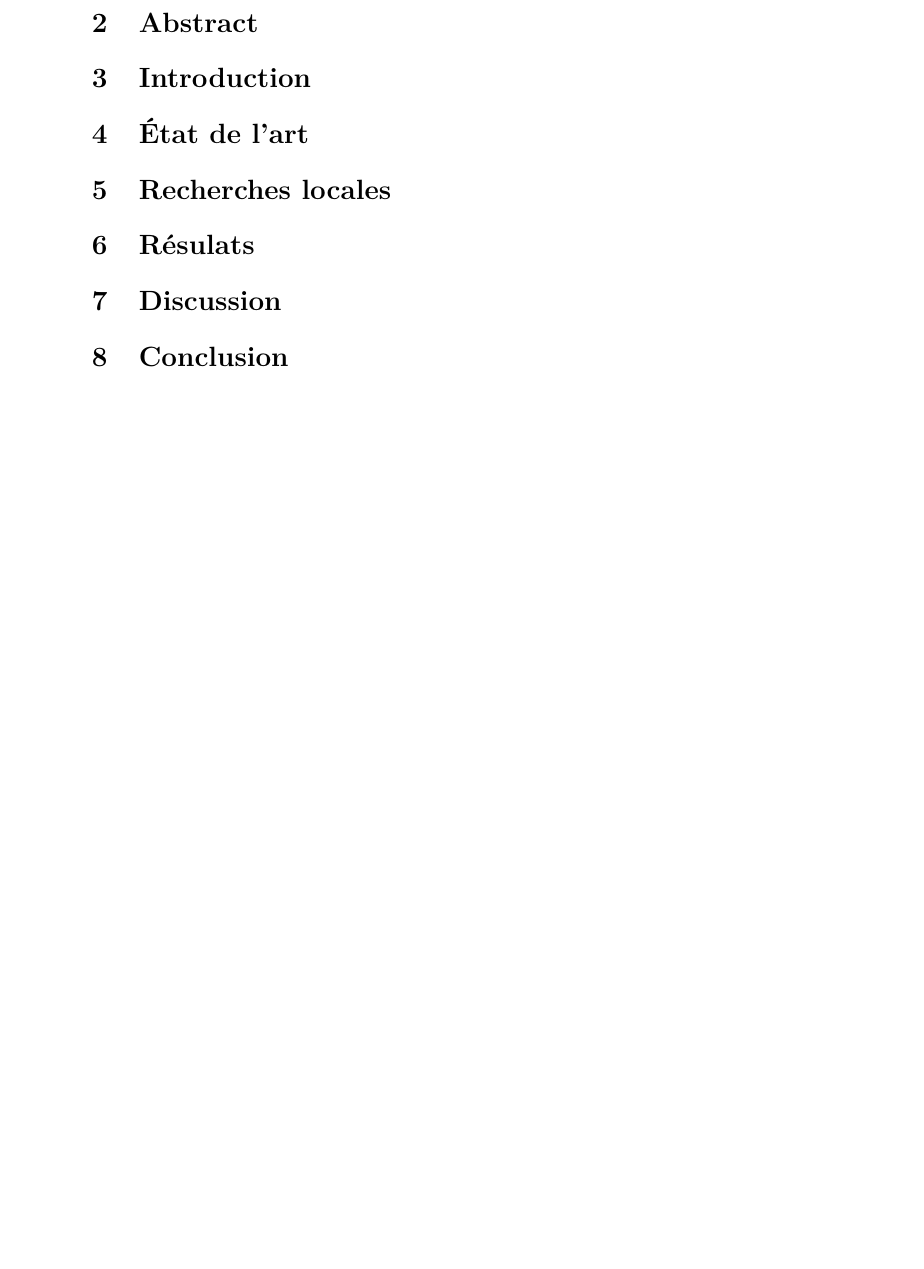
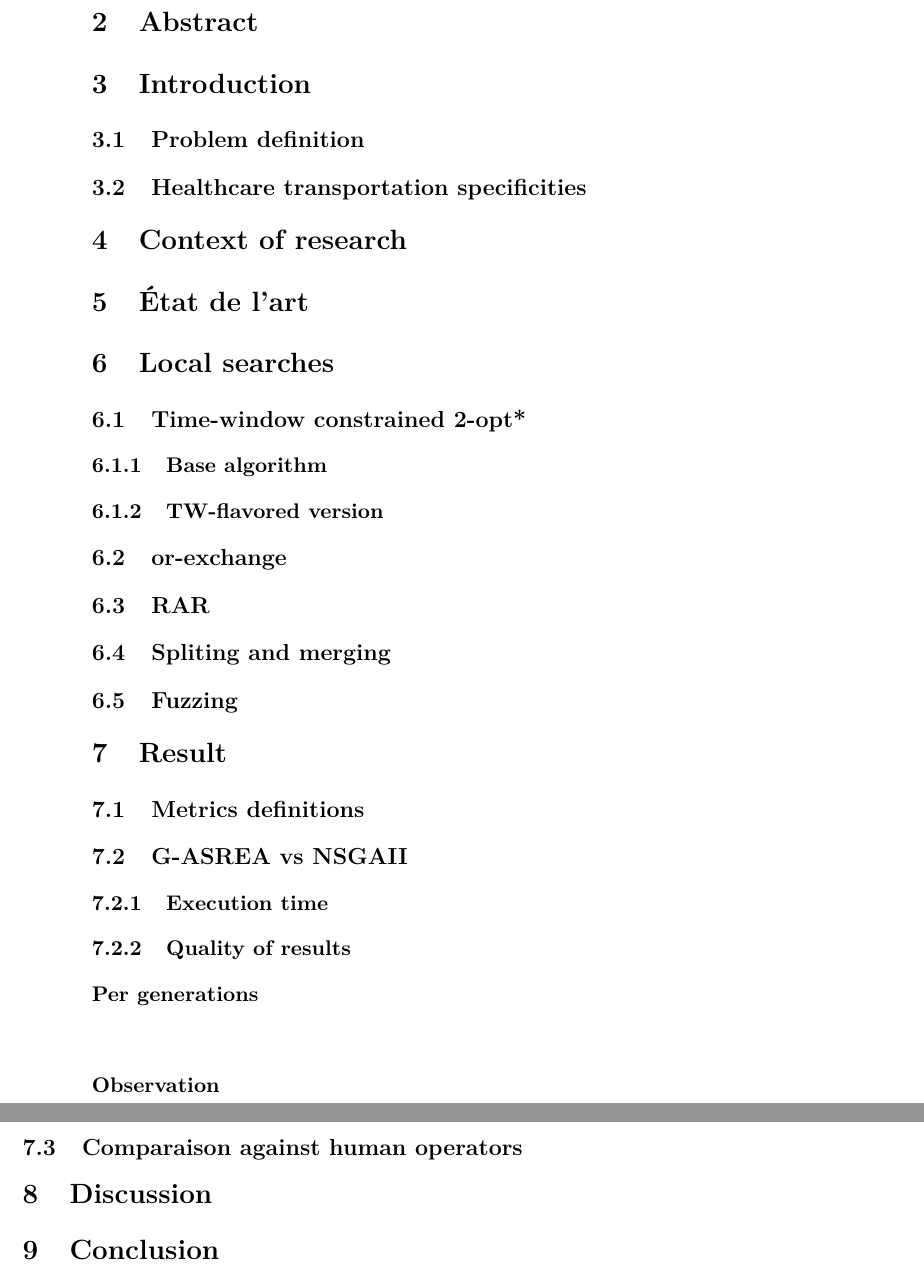
Before and after one commit to pallamidessi/thesis, a LaTeX thesis (M2/thesis.tex): part of page 4 of 7 before the commit and two parts of pages 4 and 5 of 9 after it, the two joined at a grey line, cut so that both start at the same text, the shorter picture padded with empty space. Compiled offline with pdfLaTeX.

Commit message:
Update toc

```diff
--- a/M2/thesis.tex
+++ b/M2/thesis.tex
@@ -50,14 +48,44 @@
 \tableofcontents*
 \newpage
 
-\section{Remerciements}\label{remerciements}
-\section{Abstract}\label{introduction}
-\section{Introduction}\label{introduction}
-\section{État de l'art}\label{introduction}
-\section{Recherches locales}\label{introduction}
-\section{Résulats}\label{introduction}
-\section{Discussion}\label{introduction}
-\section{Conclusion}\label{conclusion}
+\section{Remerciements}
+\section{Abstract}
+\section{Introduction}
+\subsection{Problem definition}
+
+\subsection{Healthcare transportation specificities}
+\label{sub:Healthcare transportation specificities}
+
+\section{Context of research}
+\label{sec:Context of research}
+
+
+\section{État de l'art}
+\section{Local searches}
+\subsection{Time-window constrained 2-opt*}
+\subsubsection{Base algorithm}
+\subsubsection{TW-flavored version}
+\subsection{or-exchange}
+\subsection{RAR}
+\subsection{Spliting and merging}
+\subsection{Fuzzing}
+
+\section{Result}
+\subsection{Metrics definitions}
+
+\subsection{G-ASREA vs NSGAII}
+\subsubsection{Execution time}
+\subsubsection{Quality of results}
+
+\paragraph{Per generations}
+
+\paragraph{Observation}
+
+\subsection{Comparaison against human operators}
+
+\section{Discussion}
+
+\section{Conclusion}
 
 \nocite{*}
 \bibliographystyle{plain}
```
Also changed, not shown: M2/thesis.tex (10 more changed lines).
